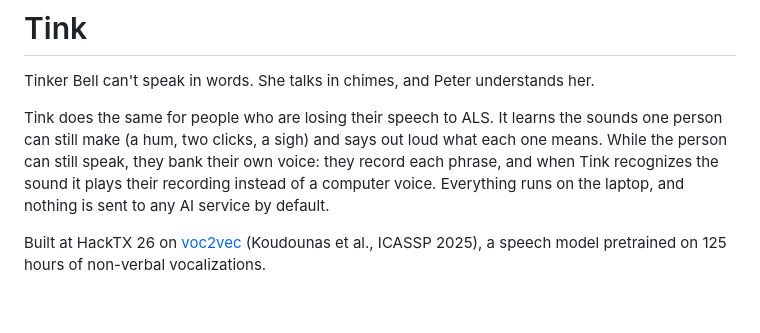
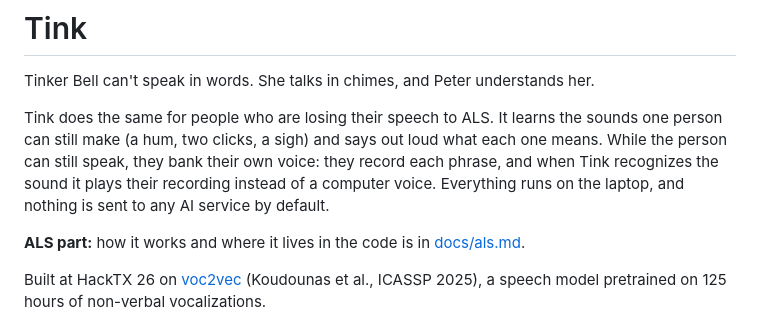
Before and after one commit to hammy229/tink, a Markdown page: README.md, the part around the change. Drawn GitHub-style; blank space fills up the shorter version.

Commit message:
Add docs/als.md: how the ALS part works and where it is in the code; link from README

```diff
--- a/README.md
+++ b/README.md
@@ -3,6 +3,8 @@
 Tinker Bell can't speak in words. She talks in chimes, and Peter understands her.
 
 Tink does the same for people who are losing their speech to ALS. It learns the sounds one person can still make (a hum, two clicks, a sigh) and says out loud what each one means. While the person can still speak, they bank their own voice: they record each phrase, and when Tink recognizes the sound it plays their recording instead of a computer voice. Everything runs on the laptop, and nothing is sent to any AI service by default.
+
+**ALS part:** how it works and where it lives in the code is in [docs/als.md](docs/als.md).
 
 Built at HackTX 26 on [voc2vec](https://ieeexplore.ieee.org/document/10890672) (Koudounas et al., ICASSP 2025), a speech model pretrained on 125 hours of non-verbal vocalizations.
 
```
Also changed, not shown: docs/als.md (added, +33 -0 lines).
